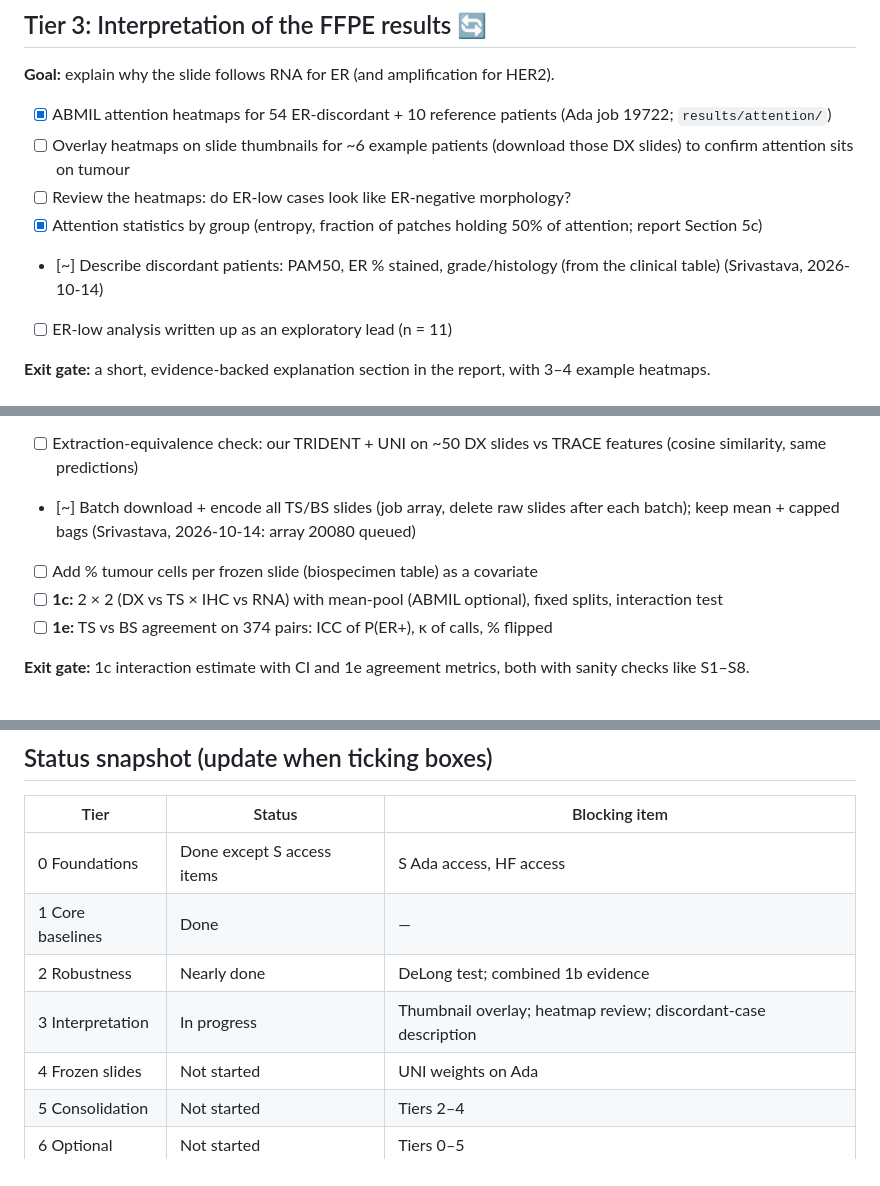
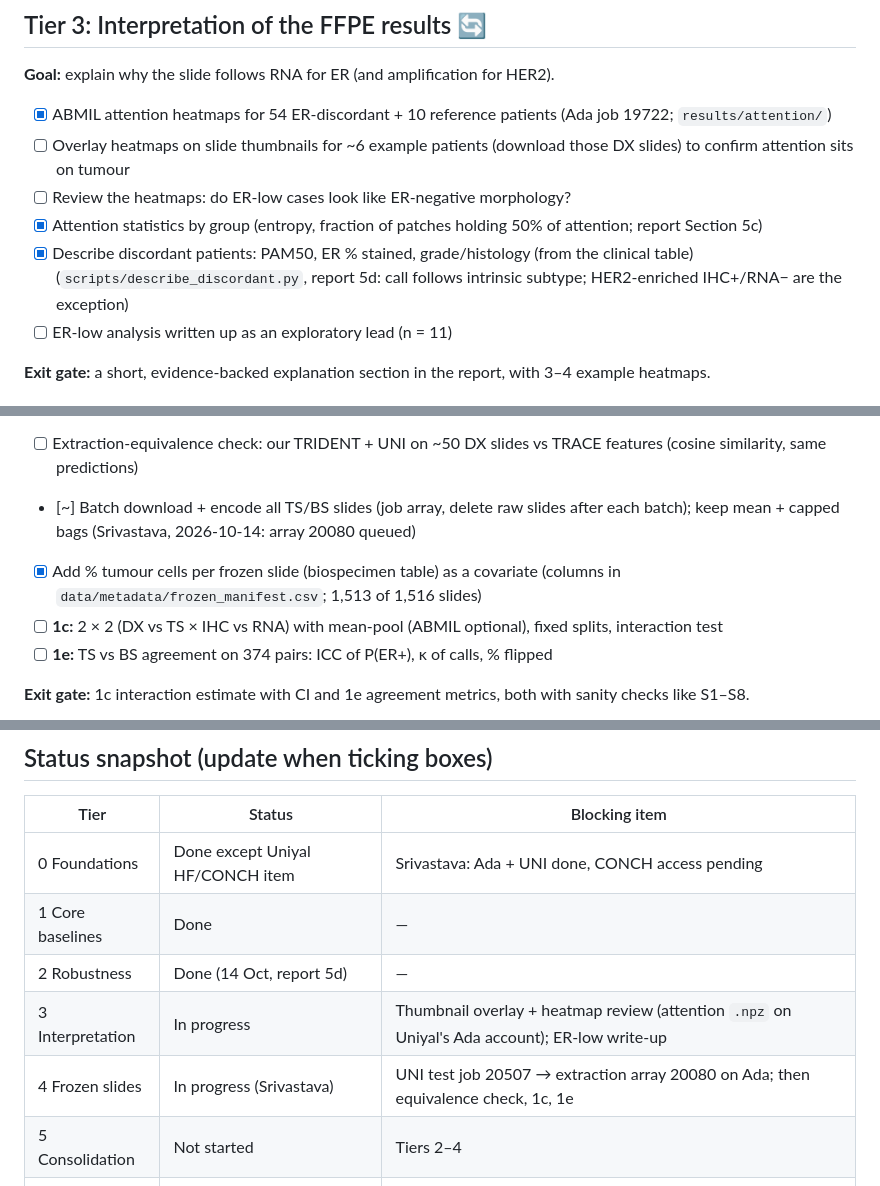
Before and after one commit to amanuniyal5/Multimodal-Breast-Cancer-Diagnostic, a Markdown page: docs/PROJECT_PLAN.md, 3 parts joined by grey strips. Drawn GitHub-style.

```diff
--- a/docs/PROJECT_PLAN.md
+++ b/docs/PROJECT_PLAN.md
@@ -122,7 +122,7 @@ reference standards). We do **not** propose a new architecture.
 - [ ] Overlay heatmaps on slide thumbnails for ~6 example patients (download those DX slides) to confirm attention sits on tumour
 - [ ] Review the heatmaps: do ER-low cases look like ER-negative morphology?
 - [x] Attention statistics by group (entropy, fraction of patches holding 50% of attention; report Section 5c)
-- [~] Describe discordant patients: PAM50, ER % stained, grade/histology (from the clinical table) (Srivastava, 2026-10-14)
+- [x] Describe discordant patients: PAM50, ER % stained, grade/histology (from the clinical table) (`scripts/describe_discordant.py`, report 5d: call follows intrinsic subtype; HER2-enriched IHC+/RNA− are the exception)
 - [ ] ER-low analysis written up as an exploratory lead (n = 11)
 
 **Exit gate:** a short, evidence-backed explanation section in the report, with 3–4 example heatmaps.
@@ -136,7 +136,7 @@ reference standards). We do **not** propose a new architecture.
 - [~] Time one TS slide through TRIDENT + UNI on an RTX 2080 Ti; log seconds per slide (Srivastava, 2026-10-14)
 - [ ] Extraction-equivalence check: our TRIDENT + UNI on ~50 DX slides vs TRACE features (cosine similarity, same predictions)
 - [~] Batch download + encode all TS/BS slides (job array, delete raw slides after each batch); keep mean + capped bags (Srivastava, 2026-10-14: array 20080 queued)
-- [ ] Add % tumour cells per frozen slide (biospecimen table) as a covariate
+- [x] Add % tumour cells per frozen slide (biospecimen table) as a covariate (columns in `data/metadata/frozen_manifest.csv`; 1,513 of 1,516 slides)
 - [ ] **1c:** 2 × 2 (DX vs TS × IHC vs RNA) with mean-pool (ABMIL optional), fixed splits, interaction test
 - [ ] **1e:** TS vs BS agreement on 374 pairs: ICC of P(ER+), κ of calls, % flipped
 
@@ -173,11 +173,11 @@ reference standards). We do **not** propose a new architecture.
 
 | Tier | Status | Blocking item |
 |---|---|---|
-| 0 Foundations | Done except S access items | S Ada access, HF access |
+| 0 Foundations | Done except Uniyal HF/CONCH item | Srivastava: Ada + UNI done, CONCH access pending |
 | 1 Core baselines | Done | — |
-| 2 Robustness | Nearly done | DeLong test; combined 1b evidence |
-| 3 Interpretation | In progress | Thumbnail overlay; heatmap review; discordant-case description |
-| 4 Frozen slides | Not started | UNI weights on Ada |
+| 2 Robustness | Done (14 Oct, report 5d) | — |
+| 3 Interpretation | In progress | Thumbnail overlay + heatmap review (attention `.npz` on Uniyal's Ada account); ER-low write-up |
+| 4 Frozen slides | In progress (Srivastava) | UNI test job 20507 → extraction array 20080 on Ada; then equivalence check, 1c, 1e |
 | 5 Consolidation | Not started | Tiers 2–4 |
 | 6 Optional | Not started | Tiers 0–5 |
 | 7 Deliverables | Partly (update deck exists) | Final numbers |
```
Also changed, not shown: other parts of docs/PROJECT_PLAN.md (+1 -1 lines), docs/HANDOFF.md (+23 -10 lines).
